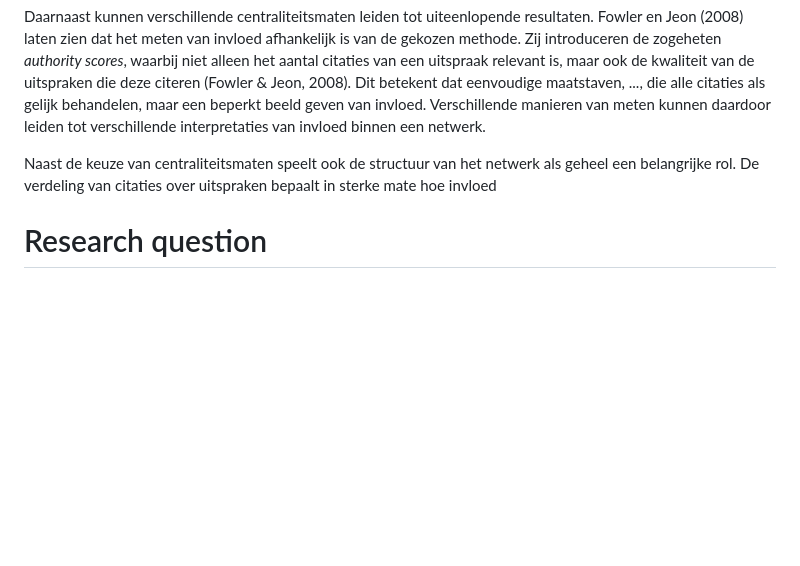
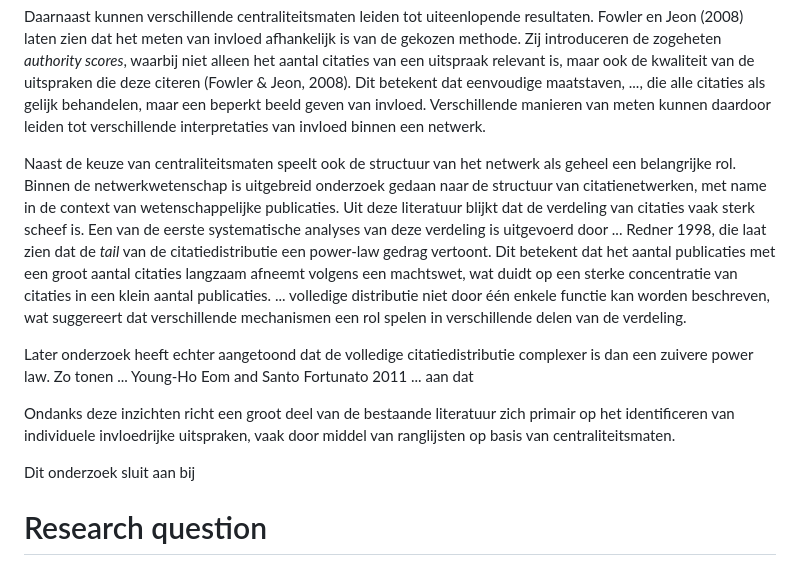
Before and after one commit to vinwiegman/thesis-project, a Markdown page: projectproposal/onderzoeksvoorstel.md, the part around the change. Rendered like a GitHub page; blank space fills up the shorter version.

```diff
--- a/projectproposal/onderzoeksvoorstel.md
+++ b/projectproposal/onderzoeksvoorstel.md
@@ -13,7 +13,16 @@ Hoewel centraliteitsmaten een krachtig hulpmiddel bieden om invloed binnen netwe
 
 Daarnaast kunnen verschillende centraliteitsmaten leiden tot uiteenlopende resultaten. Fowler en Jeon (2008) laten zien dat het meten van invloed afhankelijk is van de gekozen methode. Zij introduceren de zogeheten *authority scores*, waarbij niet alleen het aantal citaties van een uitspraak relevant is, maar ook de kwaliteit van de uitspraken die deze citeren (Fowler & Jeon, 2008). Dit betekent dat eenvoudige maatstaven, ..., die alle citaties als gelijk behandelen, maar een beperkt beeld geven van invloed. Verschillende manieren van meten kunnen daardoor leiden tot verschillende interpretaties van invloed binnen een netwerk.
 
-Naast de keuze van centraliteitsmaten speelt ook de structuur van het netwerk als geheel een belangrijke rol. De verdeling van citaties over uitspraken bepaalt in sterke mate hoe invloed
+Naast de keuze van centraliteitsmaten speelt ook de structuur van het netwerk als geheel een belangrijke rol. Binnen de netwerkwetenschap is uitgebreid onderzoek gedaan naar de structuur van citatienetwerken, met name in de context van wetenschappelijke publicaties. Uit deze literatuur blijkt dat de verdeling van citaties vaak sterk scheef is. Een van de eerste systematische analyses van deze verdeling is uitgevoerd door ... Redner 1998, die laat zien dat de *tail* van de citatiedistributie een power-law gedrag vertoont. Dit betekent dat het aantal publicaties met een groot aantal citaties langzaam afneemt volgens een machtswet, wat duidt op een sterke concentratie van citaties in een klein aantal publicaties. ... volledige distributie niet door één enkele functie kan worden beschreven, wat suggereert dat verschillende mechanismen een rol spelen in verschillende delen van de verdeling.
+
+Later onderzoek heeft echter aangetoond dat de volledige citatiedistributie complexer is dan een zuivere power law. Zo tonen ... Young-Ho Eom and Santo Fortunato 2011 ... aan dat
+
+
+
+
+Ondanks deze inzichten richt een groot deel van de bestaande literatuur zich primair op het identificeren van individuele invloedrijke uitspraken, vaak door middel van ranglijsten op basis van centraliteitsmaten.
+
+Dit onderzoek sluit aan bij
 
 
 
```
